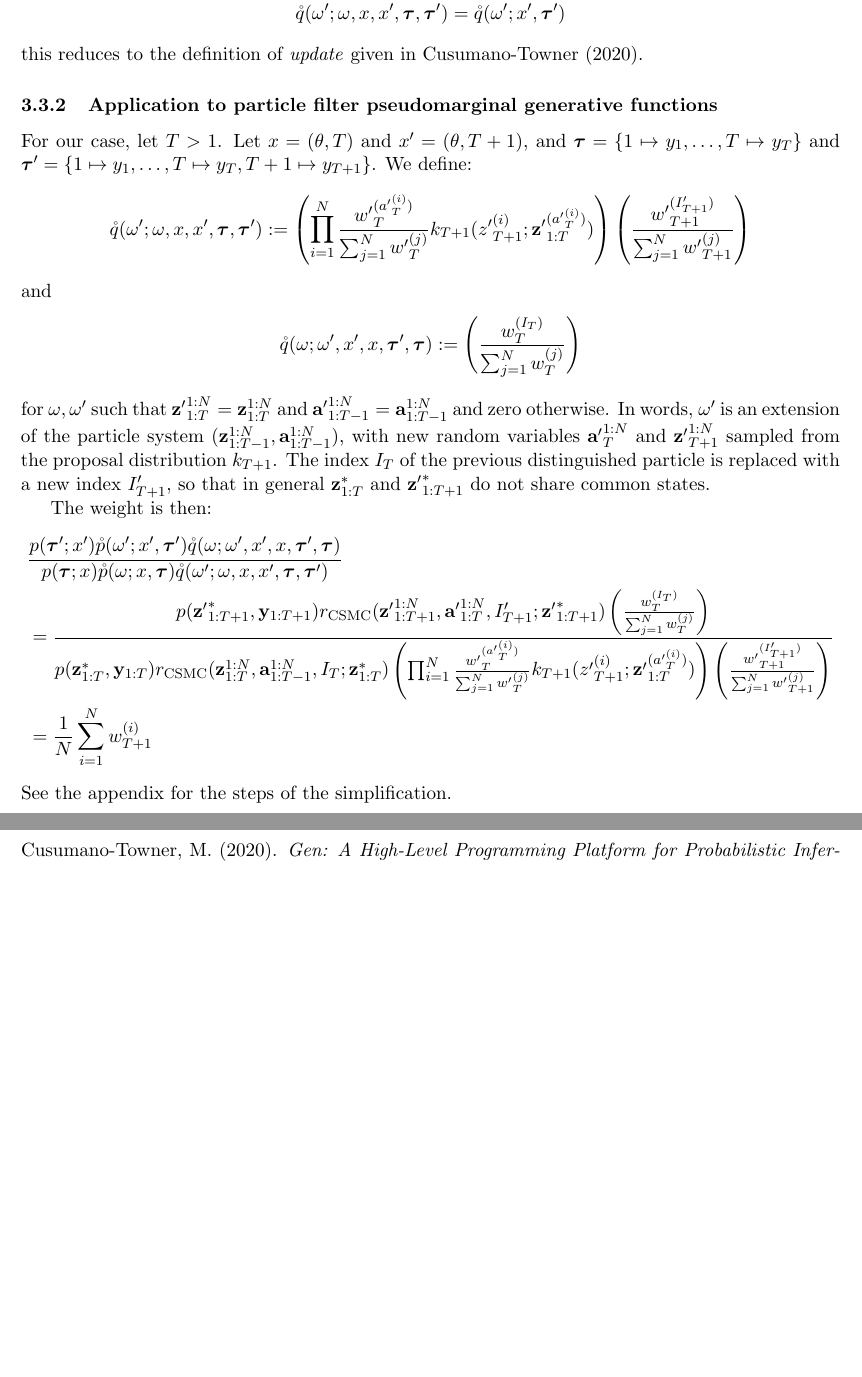
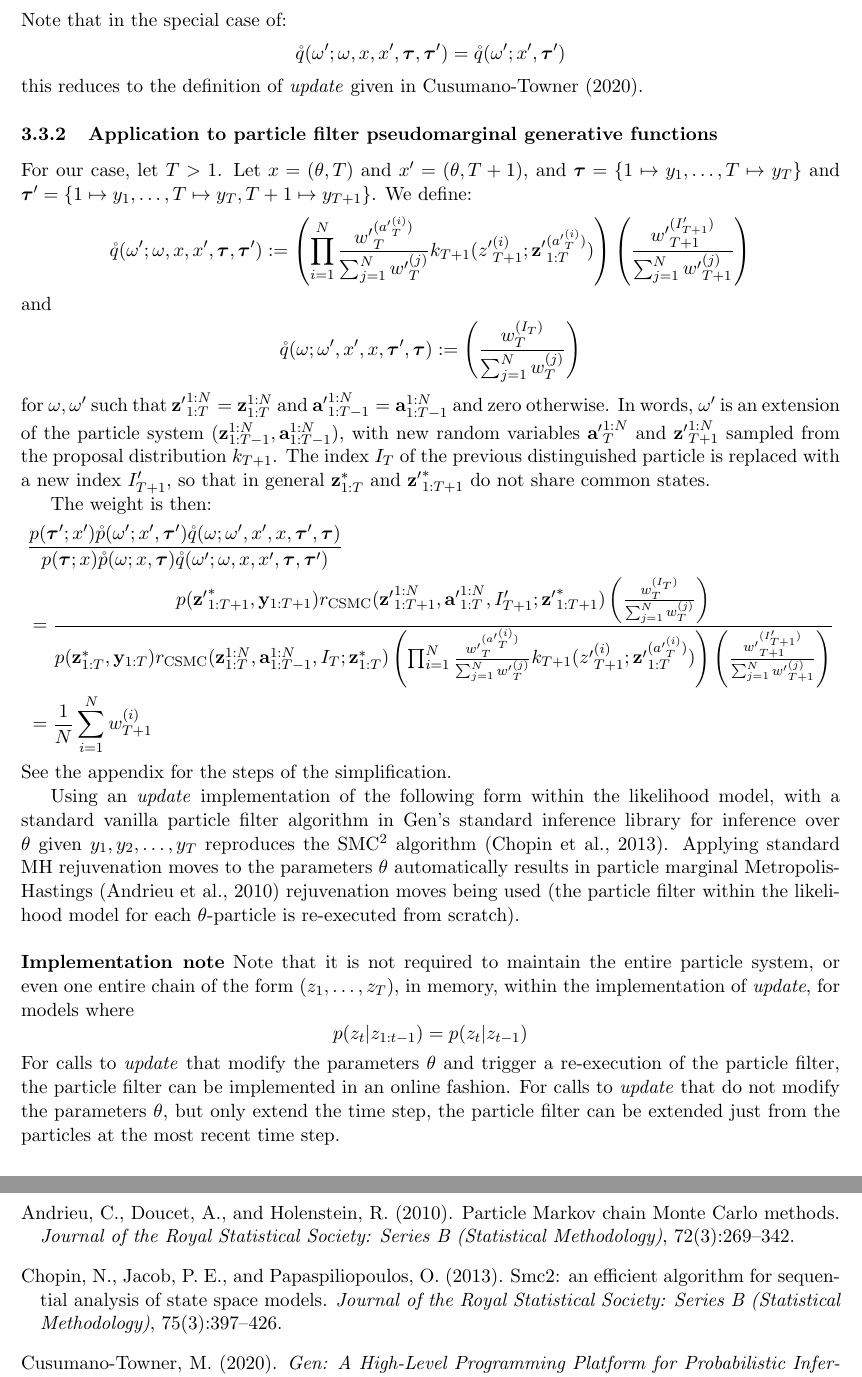
Before and after one commit to probcomp/GenPseudoMarginal.jl, a LaTeX document (docs/smc.tex): two parts of pages 4 and 9 of 9 before the commit and two parts of pages 4 and 5 of 8 after it, joined at a grey line, cut at the place of the change, the shorter picture padded with empty space. Compiled offline with pdfLaTeX.

Commit message:
move references

```diff
--- a/docs/smc.tex
+++ b/docs/smc.tex
@@ -194,6 +194,21 @@ The weight is then:
 &= \frac{1}{N} \sum_{i=1}^N w_{T+1}^{(i)}
 \end{align*}
 See the appendix for the steps of the simplification.
+
+Using an \emph{update} implementation of the following form within the likelihood model, with a standard vanilla particle filter algorithm in Gen's standard inference library for inference over $\theta$ given $y_1, y_2, \ldots, y_T$ reproduces the SMC$^2$ algorithm~\citep{chopin2013smc2}.
+Applying standard MH rejuvenation moves to the parameters $\theta$ automatically results in particle marginal Metropolis-Hastings~\citep{andrieu2010particle} rejuvenation moves being used (the particle filter within the likelihood model for each $\theta$-particle is re-executed from scratch).\\
+
+\noindent \textbf{Implementation note}
+Note that it is not required to maintain the entire particle system, or even one entire chain of the form $(z_1, \ldots, z_T)$, in memory, within the implementation of \emph{update}, for models where
+\[
+p(z_t | z_{1:t-1}) = p(z_t | z_{t-1})
+\]
+For calls to \emph{update} that modify the parameters $\theta$ and trigger a re-execution of the particle filter,
+the particle filter can be implemented in an online fashion.
+For calls to \emph{update} that do not modify the parameters $\theta$, but only extend the time step,
+the particle filter can be extended just from the particles at the most recent time step.
+
+\bibliography{references}
 
 \appendix
 \section{Derivation}
```
Also changed, not shown: docs/references.bib (+11 -0 lines), docs/smc.tex (3 more changed lines).
